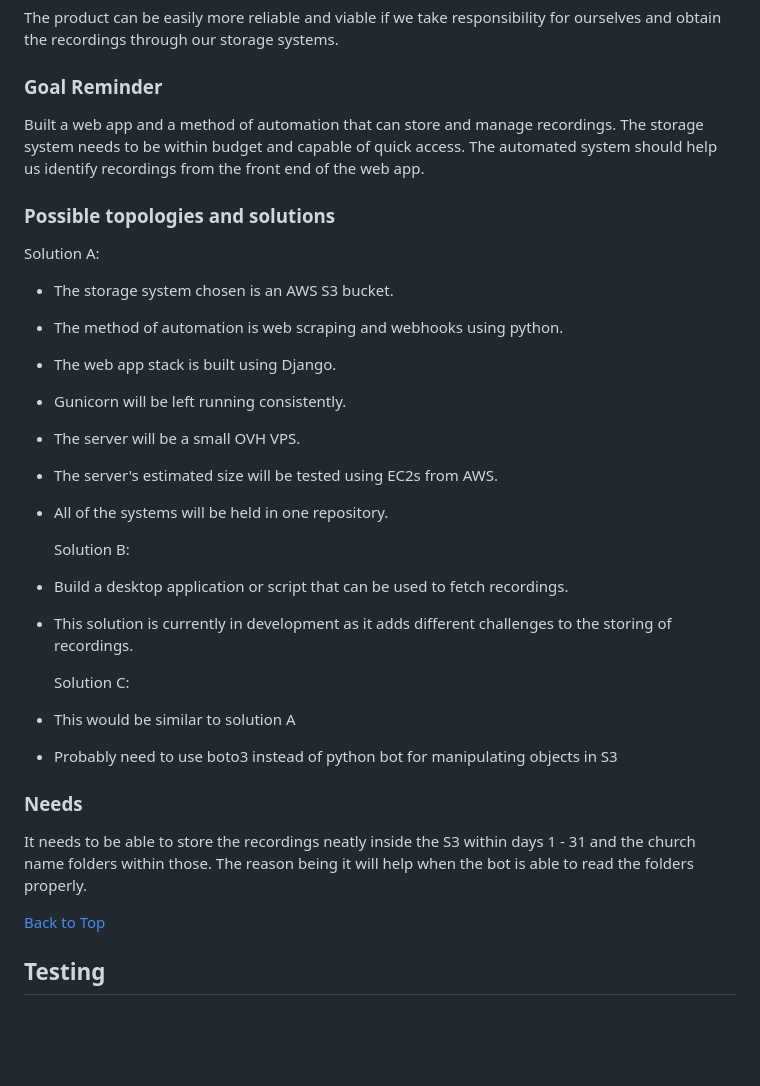
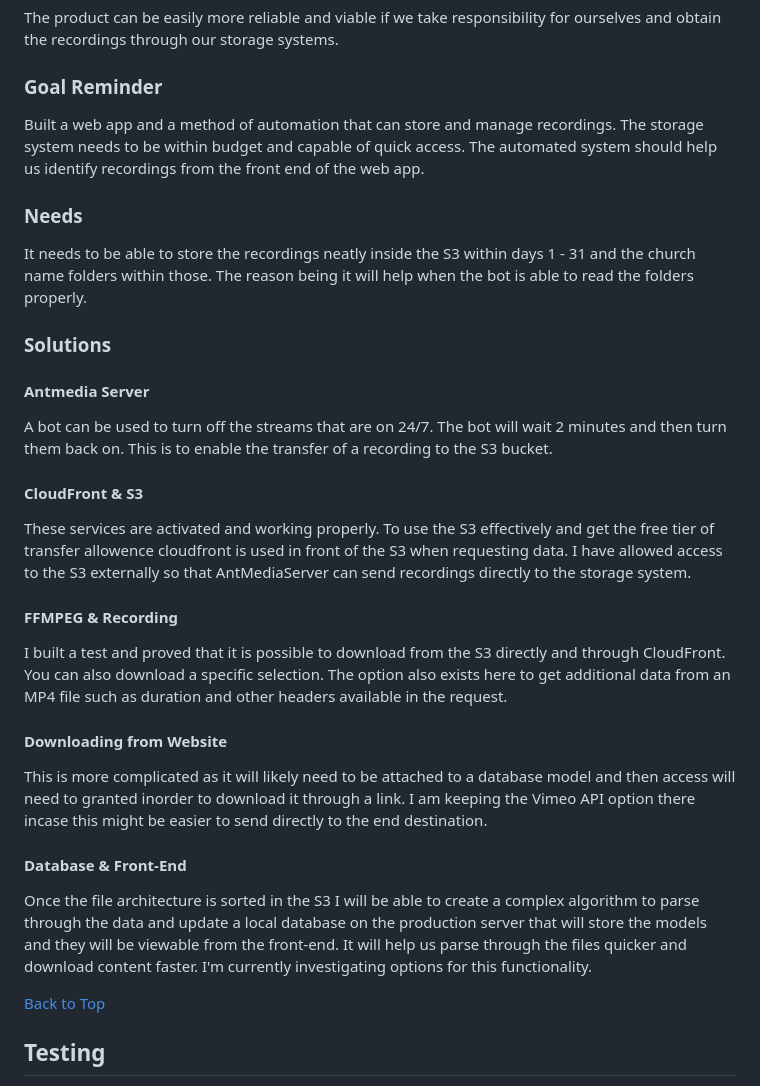
Before and after one commit to KristianColville1/mp4-url-recorder, a Markdown page: README.md, the part around the change. Rendered like a GitHub page; blank space fills up the shorter version.

Commit message:
Update sections in README.md

```diff
--- a/README.md
+++ b/README.md
@@ -200,29 +200,31 @@ The product can be easily more reliable and viable if we take responsibility for
 Built a web app and a method of automation that can store and manage recordings. The storage system needs to be
 within budget and capable of quick access. The automated system should help us identify recordings from the front end of the web app.
 
-### Possible topologies and solutions
-
-  Solution A:
-
-* The storage system chosen is an AWS S3 bucket.
-* The method of automation is web scraping and webhooks using python.
-* The web app stack is built using Django.
-* Gunicorn will be left running consistently.
-* The server will be a small OVH VPS.
-* The server's estimated size will be tested using EC2s from AWS.
-* All of the systems will be held in one repository.
-
-  Solution B:
-* Build a desktop application or script that can be used to fetch recordings.
-* This solution is currently in development as it adds different challenges to the storing of recordings.
-
-  Solution C:
-* This would be similar to solution A
-* Probably need to use boto3 instead of python bot for manipulating objects in S3
-
 ### Needs
 
 It needs to be able to store the recordings neatly inside the S3 within days 1 - 31 and the church name folders within those. The reason being it will help when the bot is able to read the folders properly.
+
+### Solutions
+
+#### Antmedia Server
+
+A bot can be used to turn off the streams that are on 24/7. The bot will wait 2 minutes and then turn them back on. This is to enable the transfer of a recording to the S3 bucket.
+
+#### CloudFront & S3
+
+These services are activated and working properly. To use the S3 effectively and get the free tier of transfer allowence cloudfront is used in front of the S3 when requesting data. I have allowed access to the S3 externally so that AntMediaServer can send recordings directly to the storage system.
+
+#### FFMPEG & Recording
+
+I built a test and proved that it is possible to download from the S3 directly and through CloudFront. You can also download a specific selection. The option also exists here to get additional data from an MP4 file such as duration and other headers available in the request.
+
+#### Downloading from Website
+
+This is more complicated as it will likely need to be attached to a database model and then access will need to granted inorder to download it through a link. I am keeping the Vimeo API option there incase this might be easier to send directly to the end destination.
+
+#### Database & Front-End
+
+Once the file architecture is sorted in the S3 I will be able to create a complex algorithm to parse through the data and update a local database on the production server that will store the models and they will be viewable from the front-end. It will help us parse through the files quicker and download content faster. I'm currently investigating options for this functionality.
 
 [Back to Top](#table-of-contents)
 
```
